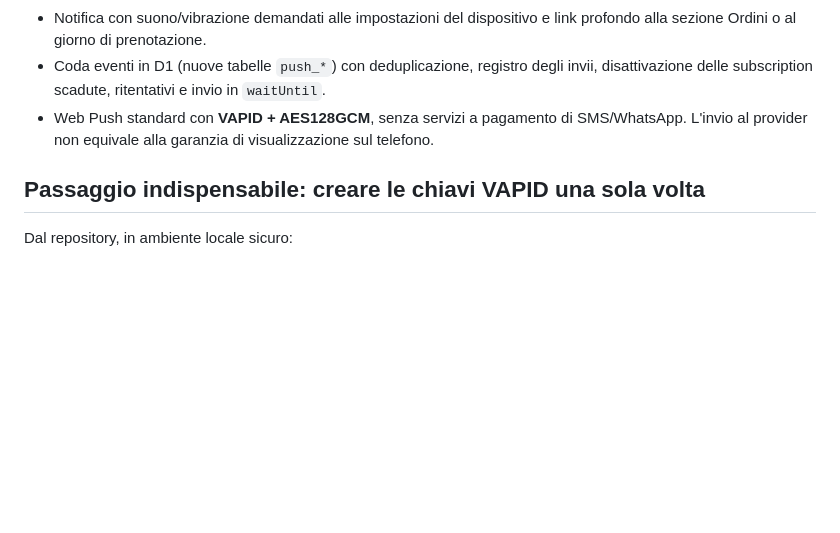
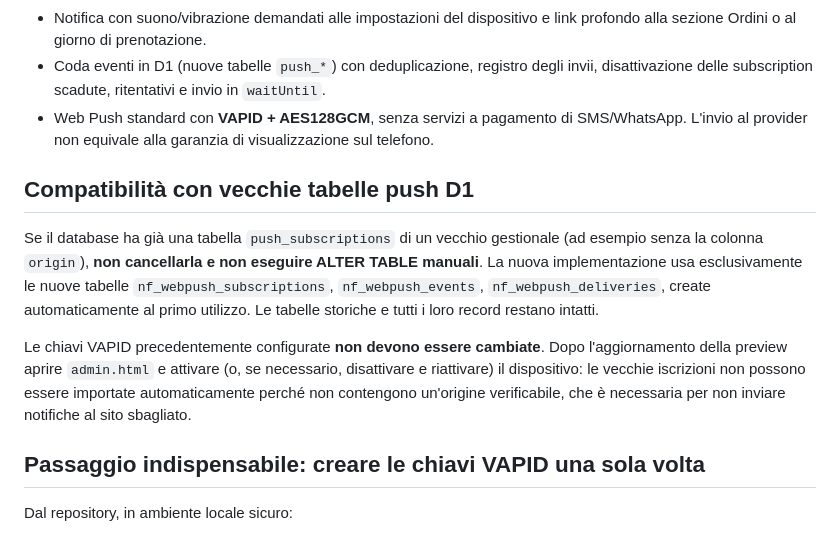
Before and after one commit to VetrinaFlash/nfarinaticompleto, a Markdown page: PUSH-SETUP.md, the part around the change. Drawn GitHub-style; blank space fills up the shorter version.

Commit message:
docs(push): explain isolated D1 fix for legacy tables and safe device reactivation

```diff
--- a/PUSH-SETUP.md
+++ b/PUSH-SETUP.md
@@ -15,6 +15,12 @@ Ora il branch comprende:
 - Notifica con suono/vibrazione demandati alle impostazioni del dispositivo e link profondo alla sezione Ordini o al giorno di prenotazione.
 - Coda eventi in D1 (nuove tabelle `push_*`) con deduplicazione, registro degli invii, disattivazione delle subscription scadute, ritentativi e invio in `waitUntil`.
 - Web Push standard con **VAPID + AES128GCM**, senza servizi a pagamento di SMS/WhatsApp. L'invio al provider non equivale alla garanzia di visualizzazione sul telefono.
+
+## Compatibilità con vecchie tabelle push D1
+
+Se il database ha già una tabella `push_subscriptions` di un vecchio gestionale (ad esempio senza la colonna `origin`), **non cancellarla e non eseguire ALTER TABLE manuali**. La nuova implementazione usa esclusivamente le nuove tabelle `nf_webpush_subscriptions`, `nf_webpush_events`, `nf_webpush_deliveries`, create automaticamente al primo utilizzo. Le tabelle storiche e tutti i loro record restano intatti.
+
+Le chiavi VAPID precedentemente configurate **non devono essere cambiate**. Dopo l'aggiornamento della preview aprire `admin.html` e attivare (o, se necessario, disattivare e riattivare) il dispositivo: le vecchie iscrizioni non possono essere importate automaticamente perché non contengono un'origine verificabile, che è necessaria per non inviare notifiche al sito sbagliato.
 
 ## Passaggio indispensabile: creare le chiavi VAPID una sola volta
 
```
